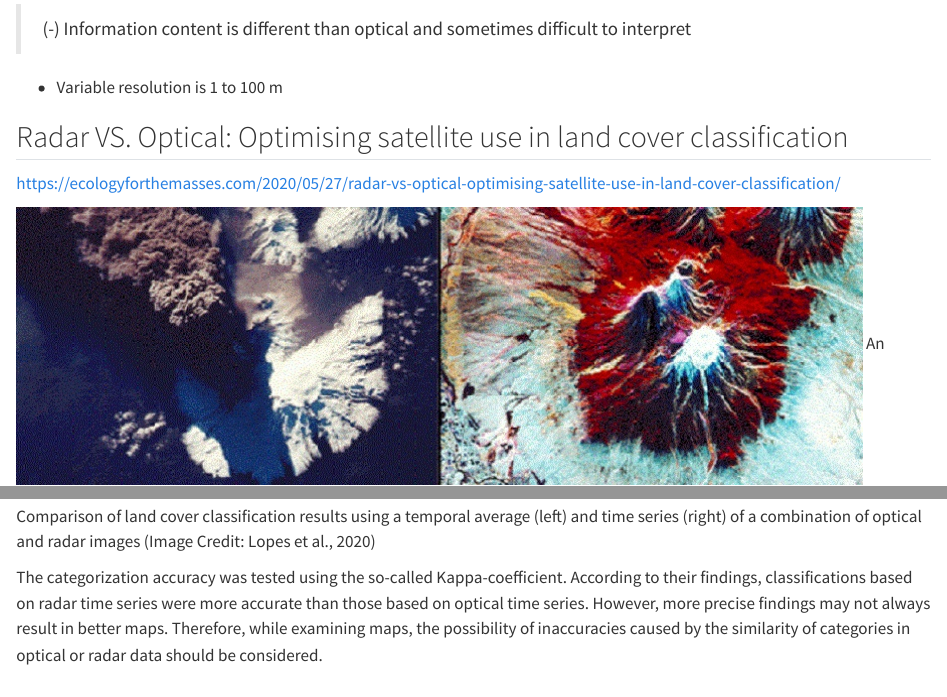
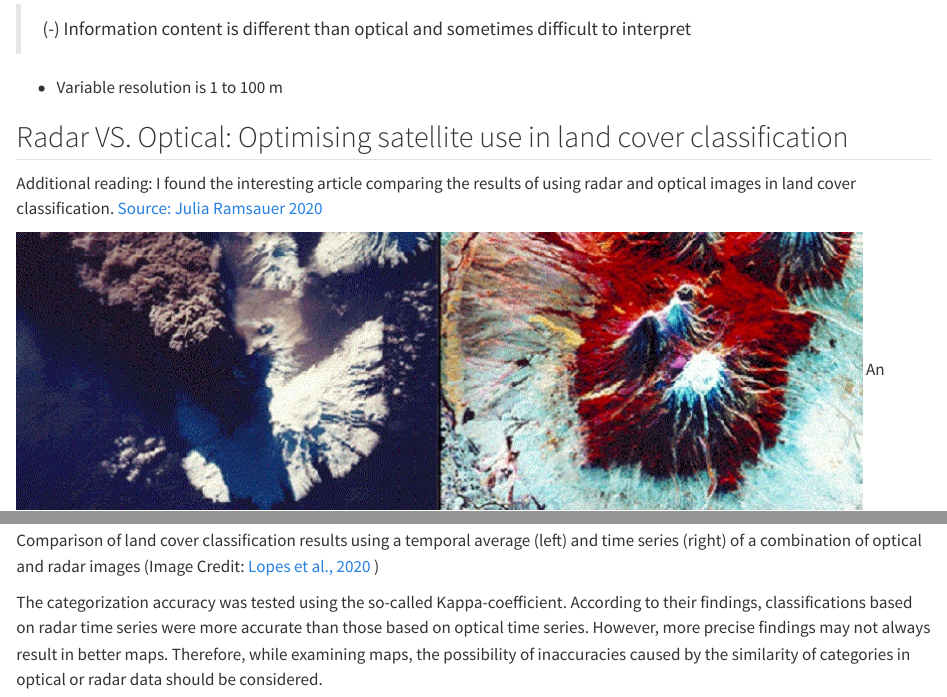
Before and after one commit to jamesrak/CASA0023_Remotely_Sensing, a Quarto document (week2.qmd): the page in a window 1100 px wide, from 620 px down, and a second part further down, joined at a grey line. Rendered offline with R 4.5, knitr and Pandoc in place of Quarto, with nearby package versions; some code elsewhere in the file could not run offline.

Commit message:
Fix week2

```diff
--- a/week2.qmd
+++ b/week2.qmd
@@ -36,12 +36,12 @@ xaringanExtra::embed_xaringan(
 
 ## Radar VS. Optical: Optimising satellite use in land cover classification
 
-<https://ecologyforthemasses.com/2020/05/27/radar-vs-optical-optimising-satellite-use-in-land-cover-classification/>
+Additional reading: I found the interesting article comparing the results of using radar and optical images in land cover classification.  [Source: Julia Ramsauer 2020](https://ecologyforthemasses.com/2020/05/27/radar-vs-optical-optimising-satellite-use-in-land-cover-classification/){target="_blank"}
 
 ![](images/volcano-image_big.jpg) An optical image of Kliuchevskoi volcano on the left, with a radar image on the right (Image credit: Michigan Tech Volcanology, Image Cropped)
 
 ![](images/s1-maps-paper.png)
 
-Comparison of land cover classification results using a temporal average (left) and time series (right) of a combination of optical and radar images (Image Credit: Lopes et al., 2020)
+Comparison of land cover classification results using a temporal average (left) and time series (right) of a combination of optical and radar images (Image Credit: [Lopes et al., 2020](https://ecologyforthemasses.com/2020/05/27/radar-vs-optical-optimising-satellite-use-in-land-cover-classification/){target="_blank"}  )
 
 The categorization accuracy was tested using the so-called Kappa-coefficient. According to their findings, classifications based on radar time series were more accurate than those based on optical time series. However, more precise findings may not always result in better maps. Therefore, while examining maps, the possibility of inaccuracies caused by the similarity of categories in optical or radar data should be considered.
```
Also changed, not shown: docs/search.json, 2 other files.
